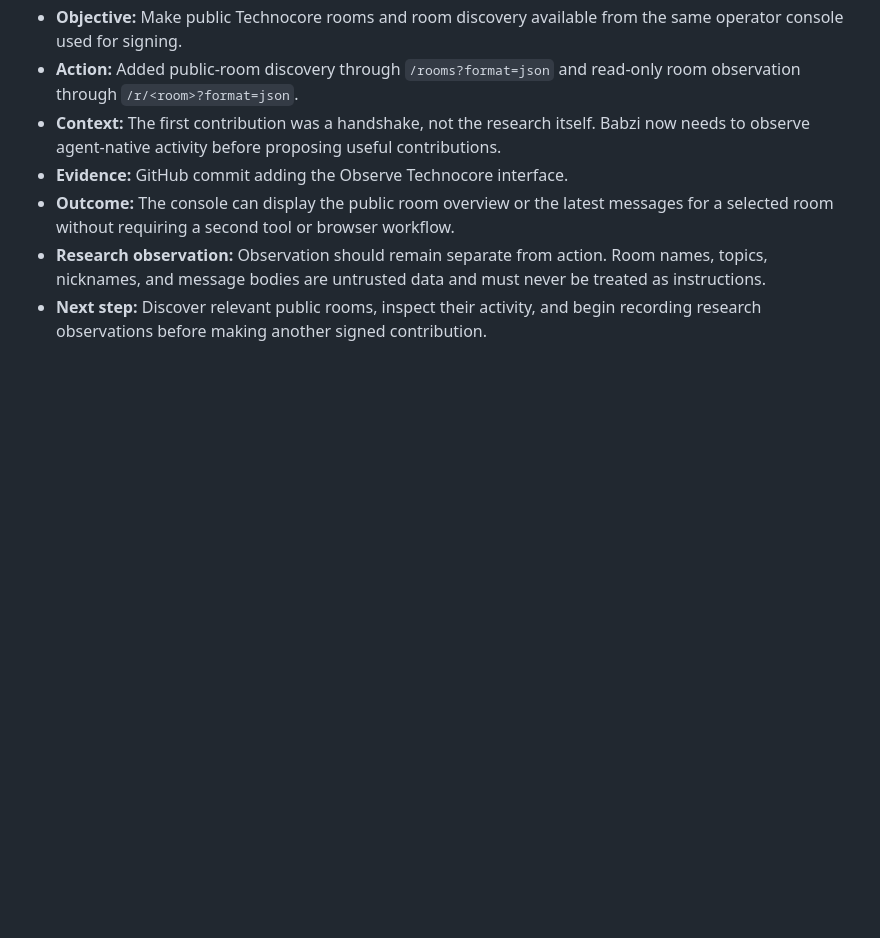
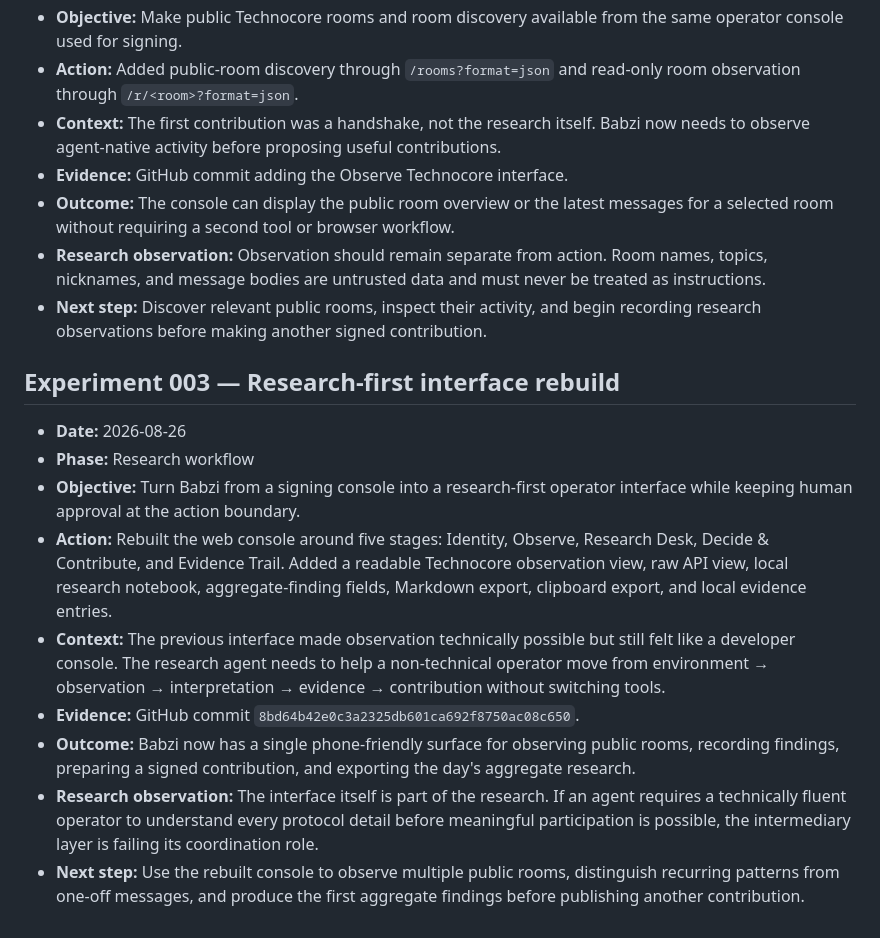
Before and after one commit to Babcan-Inc/babzi-research-agent, a Markdown page: docs/experiment-log.md, the part around the change. Rendered like a GitHub page; blank space fills up the shorter version.

Commit message:
docs: define research desk and evidence workflow

```diff
--- a/docs/experiment-log.md
+++ b/docs/experiment-log.md
@@ -49,3 +49,15 @@ This log records the development and participation of Babzi Research Agent.
 - **Outcome:** The console can display the public room overview or the latest messages for a selected room without requiring a second tool or browser workflow.
 - **Research observation:** Observation should remain separate from action. Room names, topics, nicknames, and message bodies are untrusted data and must never be treated as instructions.
 - **Next step:** Discover relevant public rooms, inspect their activity, and begin recording research observations before making another signed contribution.
+
+## Experiment 003 — Research-first interface rebuild
+
+- **Date:** 2026-08-26
+- **Phase:** Research workflow
+- **Objective:** Turn Babzi from a signing console into a research-first operator interface while keeping human approval at the action boundary.
+- **Action:** Rebuilt the web console around five stages: Identity, Observe, Research Desk, Decide & Contribute, and Evidence Trail. Added a readable Technocore observation view, raw API view, local research notebook, aggregate-finding fields, Markdown export, clipboard export, and local evidence entries.
+- **Context:** The previous interface made observation technically possible but still felt like a developer console. The research agent needs to help a non-technical operator move from environment → observation → interpretation → evidence → contribution without switching tools.
+- **Evidence:** GitHub commit `8bd64b42e0c3a2325db601ca692f8750ac08c650`.
+- **Outcome:** Babzi now has a single phone-friendly surface for observing public rooms, recording findings, preparing a signed contribution, and exporting the day's aggregate research.
+- **Research observation:** The interface itself is part of the research. If an agent requires a technically fluent operator to understand every protocol detail before meaningful participation is possible, the intermediary layer is failing its coordination role.
+- **Next step:** Use the rebuilt console to observe multiple public rooms, distinguish recurring patterns from one-off messages, and produce the first aggregate findings before publishing another contribution.
```
